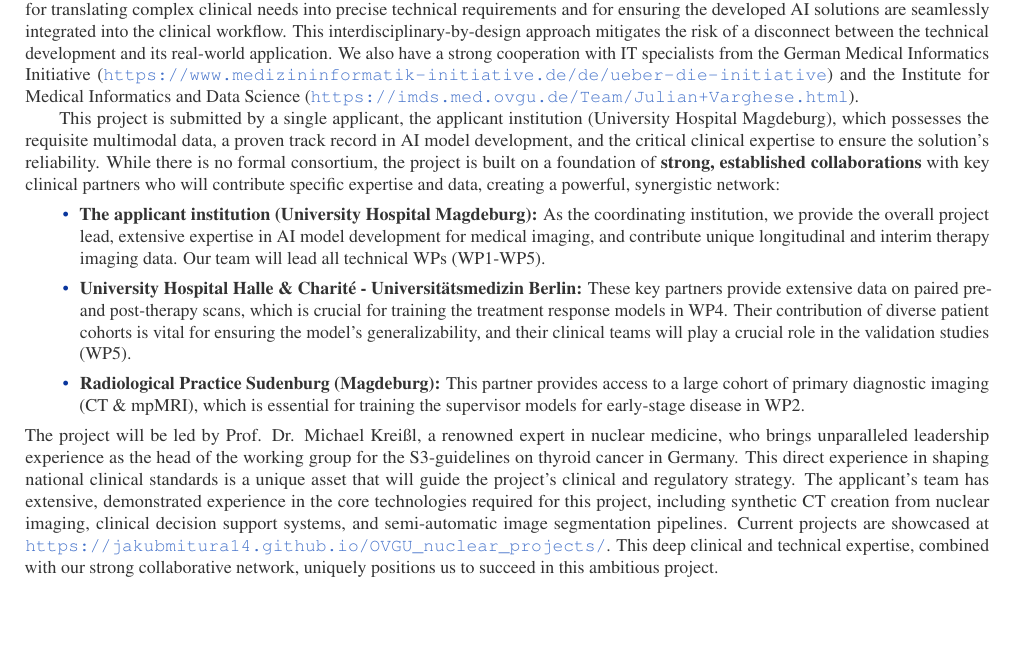
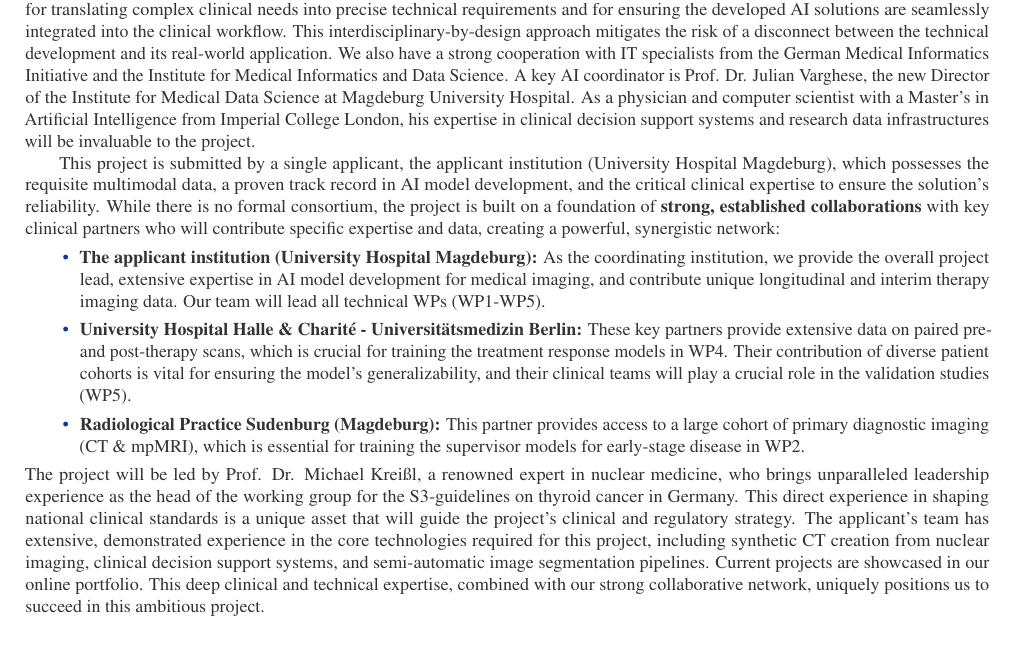
Before and after one commit to jakubMitura14/horizon_disentangled, a LaTeX paper (main_horizon.tex): part of page 23 of 29, cut so that both start at the same text, the shorter picture padded with empty space. Compiled offline with pdfLaTeX.

Commit message:
feat: update quality of applicant section
Removes hyperlinks from the 'Quality of the applicant' section and replaces them with plain text.
Adds information about Prof. Dr. Julian Varghese as a key AI coordinator.

```diff
--- a/main_horizon.tex
+++ b/main_horizon.tex
@@ -632,7 +632,7 @@ The project's wide network of collaborators provides a crucial strategic advanta
 \end{itemize}
 
 \subsection{Quality of the applicant}
-The success of this project hinges on the deep integration of clinical and technical expertise. Our team is not merely a collection of specialists but a truly \textbf{interdisciplinary unit} where expertise is shared and fused. This is exemplified by our leadership structure, which is designed to act as a bridge between disciplines. The project's co-coordinator possesses a \textbf{dual specialization in both nuclear medicine and radiology}, providing a unified, multi-modal imaging perspective at the highest level. This is complemented by another coordinating medical doctor who combines a specialization in nuclear medicine with a formal IT background. This unique "bridging" role is critical for translating complex clinical needs into precise technical requirements and for ensuring the developed AI solutions are seamlessly integrated into the clinical workflow. This interdisciplinary-by-design approach mitigates the risk of a disconnect between the technical development and its real-world application. We also have a strong cooperation with IT specialists from the German Medical Informatics Initiative (\url{https://www.medizininformatik-initiative.de/de/ueber-die-initiative}) and the Institute for Medical Informatics and Data Science (\url{https://imds.med.ovgu.de/Team/Julian+Varghese.html}).
+The success of this project hinges on the deep integration of clinical and technical expertise. Our team is not merely a collection of specialists but a truly \textbf{interdisciplinary unit} where expertise is shared and fused. This is exemplified by our leadership structure, which is designed to act as a bridge between disciplines. The project's co-coordinator possesses a \textbf{dual specialization in both nuclear medicine and radiology}, providing a unified, multi-modal imaging perspective at the highest level. This is complemented by another coordinating medical doctor who combines a specialization in nuclear medicine with a formal IT background. This unique "bridging" role is critical for translating complex clinical needs into precise technical requirements and for ensuring the developed AI solutions are seamlessly integrated into the clinical workflow. This interdisciplinary-by-design approach mitigates the risk of a disconnect between the technical development and its real-world application. We also have a strong cooperation with IT specialists from the German Medical Informatics Initiative and the Institute for Medical Informatics and Data Science. A key AI coordinator is Prof. Dr. Julian Varghese, the new Director of the Institute for Medical Data Science at Magdeburg University Hospital. As a physician and computer scientist with a Master's in Artificial Intelligence from Imperial College London, his expertise in clinical decision support systems and research data infrastructures will be invaluable to the project.
 
 This project is submitted by a single applicant, the applicant institution (University Hospital Magdeburg), which possesses the requisite multimodal data, a proven track record in AI model development, and the critical clinical expertise to ensure the solution's reliability. While there is no formal consortium, the project is built on a foundation of \textbf{strong, established collaborations} with key clinical partners who will contribute specific expertise and data, creating a powerful, synergistic network:
 \begin{itemize}
@@ -640,7 +640,7 @@ This project is submitted by a single applicant, the applicant institution (Univ
     \item \textbf{University Hospital Halle \& Charité - Universitätsmedizin Berlin:} These key partners provide extensive data on paired pre- and post-therapy scans, which is crucial for training the treatment response models in WP4. Their contribution of diverse patient cohorts is vital for ensuring the model's generalizability, and their clinical teams will play a crucial role in the validation studies (WP5).
     \item \textbf{Radiological Practice Sudenburg (Magdeburg):} This partner provides access to a large cohort of primary diagnostic imaging (CT \& mpMRI), which is essential for training the supervisor models for early-stage disease in WP2.
 \end{itemize}
-The project will be led by Prof. Dr. Michael Kreißl, a renowned expert in nuclear medicine, who brings unparalleled leadership experience as the head of the working group for the S3-guidelines on thyroid cancer in Germany. This direct experience in shaping national clinical standards is a unique asset that will guide the project's clinical and regulatory strategy. The applicant's team has extensive, demonstrated experience in the core technologies required for this project, including synthetic CT creation from nuclear imaging, clinical decision support systems, and semi-automatic image segmentation pipelines. Current projects are showcased at \url{https://jakubmitura14.github.io/OVGU_nuclear_projects/}. This deep clinical and technical expertise, combined with our strong collaborative network, uniquely positions us to succeed in this ambitious project.
+The project will be led by Prof. Dr. Michael Kreißl, a renowned expert in nuclear medicine, who brings unparalleled leadership experience as the head of the working group for the S3-guidelines on thyroid cancer in Germany. This direct experience in shaping national clinical standards is a unique asset that will guide the project's clinical and regulatory strategy. The applicant's team has extensive, demonstrated experience in the core technologies required for this project, including synthetic CT creation from nuclear imaging, clinical decision support systems, and semi-automatic image segmentation pipelines. Current projects are showcased in our online portfolio. This deep clinical and technical expertise, combined with our strong collaborative network, uniquely positions us to succeed in this ambitious project.
 
 \subsection{Appropriateness of the Allocation of Resources}
 A key strength of this proposal is the direct access to already preprocessed, rich, longitudinal, and multimodal data from the applicant's own clinical institutions and established collaborators as described in Table \ref{tab:data}. This will form the core training dataset, which can be expanded with new cases during the project from our own or collaborating institutions. An ethical approval for using the preprocessed data for scientific purposes has already been obtained.
```
